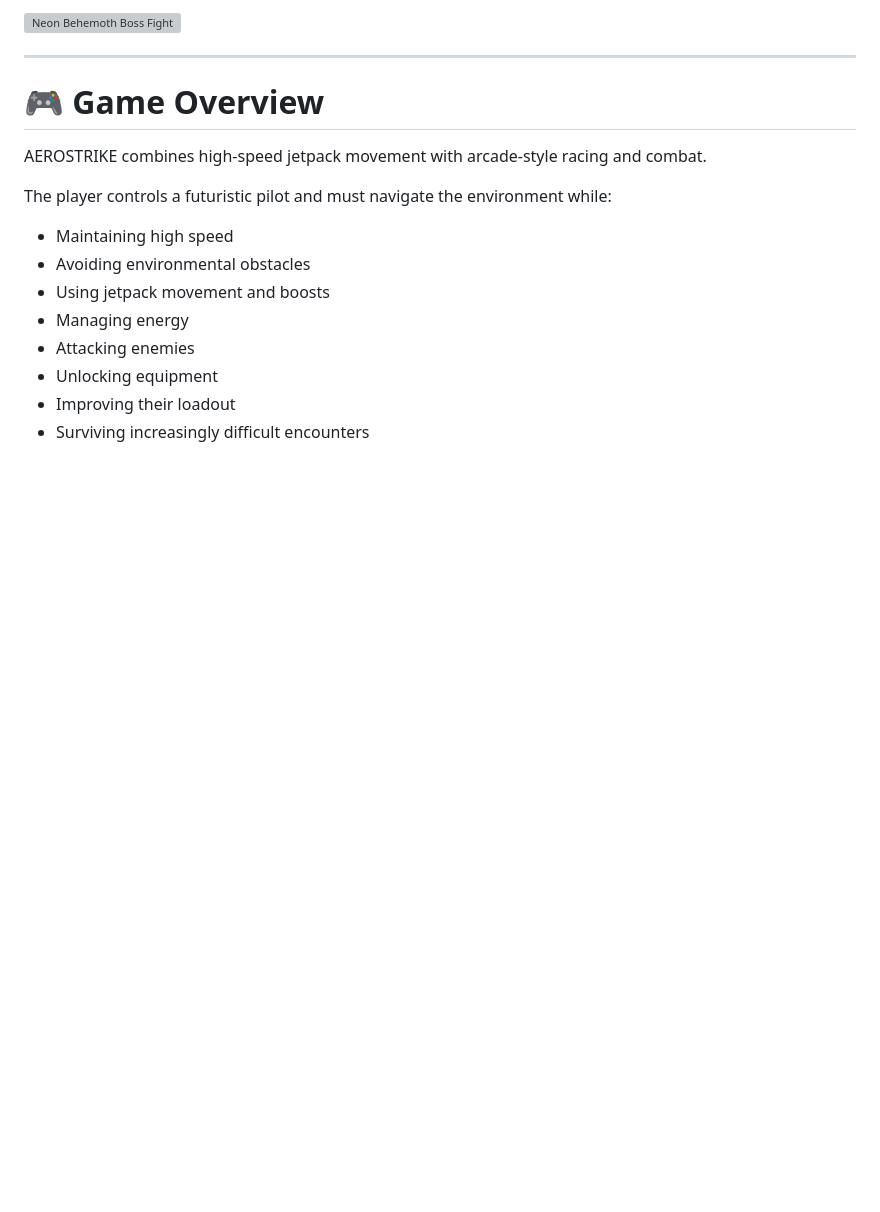
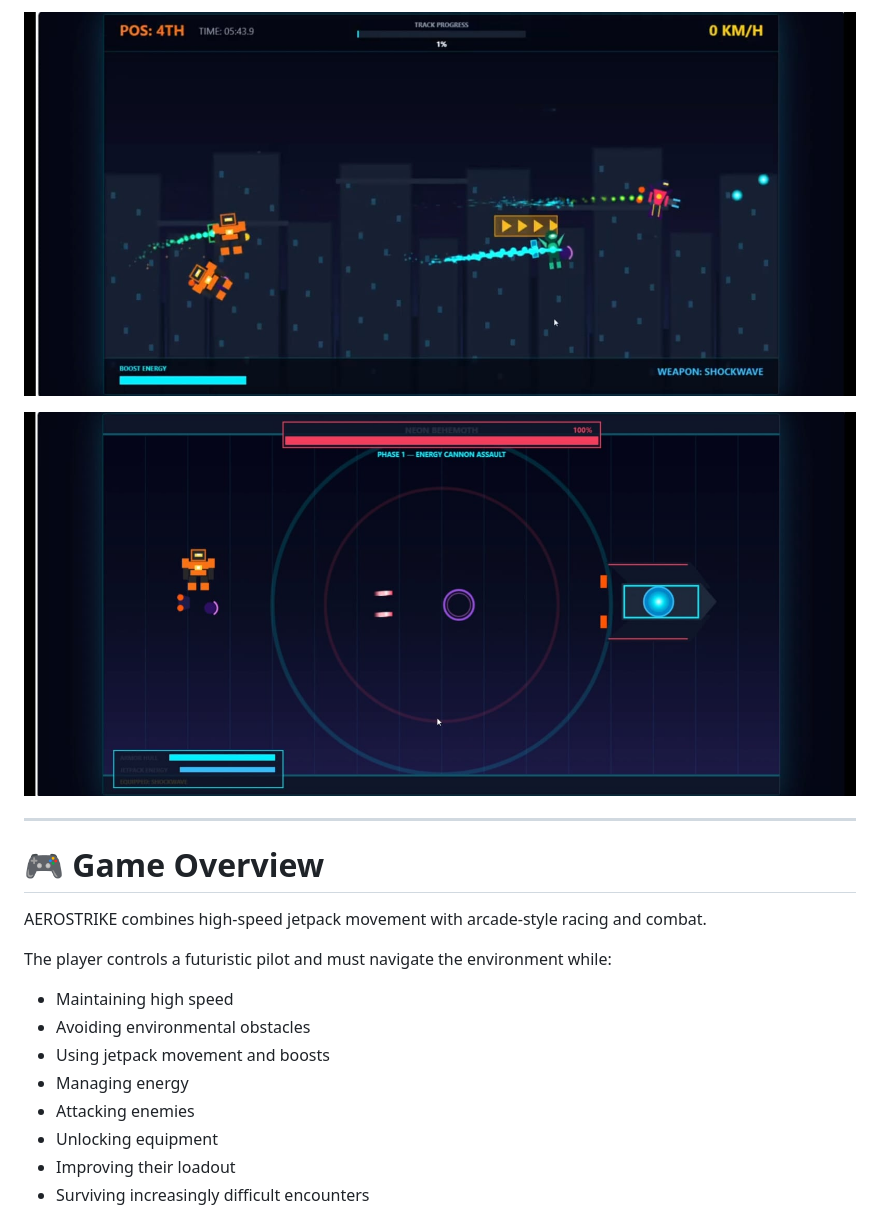
Before and after one commit to Omairkhan66555/aerostrike, a Markdown page: README.md, the part around one of its changes. GitHub-like rendering; blank space fills up the shorter version; grey boxes are pictures that could not be loaded.

```diff
--- a/README.md
+++ b/README.md
@@ -26,5 +26,7 @@ Pilot futuristic jetpack-equipped racers through a neon megacity, navigate obsta
 
-![Neon Behemoth Boss Fight](screenshots/boss.png)
+![AEROSTRIKE Combat](combat.jpeg)
+
+![Neon Behemoth Boss Fight](bossfight.jpeg)
 
 ---
 
```
Also changed, not shown: other parts of README.md (+2 -2 lines).
